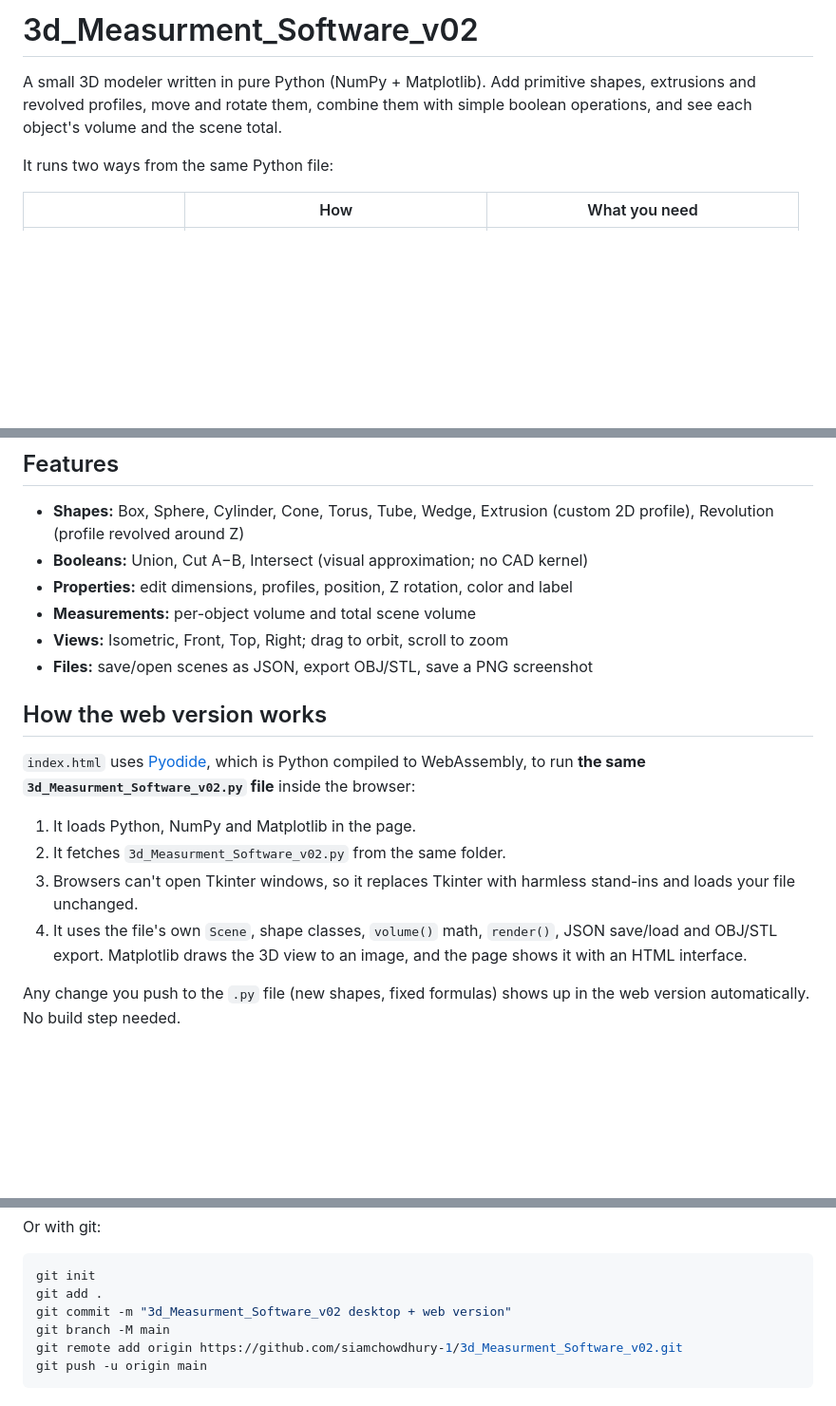
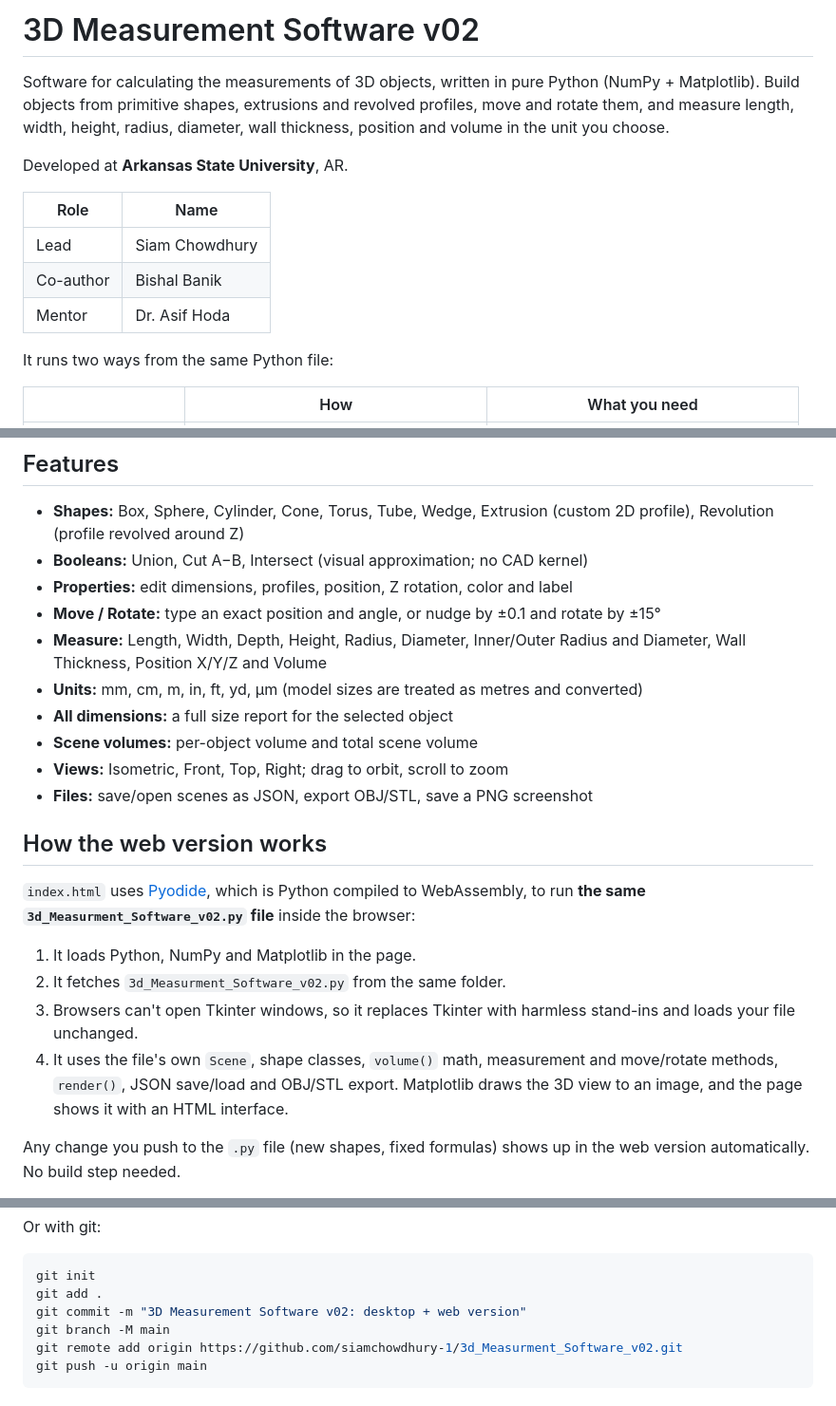
Before and after one commit to siamchowdhury-1/3d_Measurment_Software_v02, a Markdown page: README.md, 3 parts joined by grey strips. Shown at 95% size. GitHub-like rendering; blank space fills up the shorter version.

````diff
--- a/README.md
+++ b/README.md
@@ -1,6 +1,14 @@
-# 3d_Measurment_Software_v02
+# 3D Measurement Software v02
 
-A small 3D modeler written in pure Python (NumPy + Matplotlib). Add primitive shapes, extrusions and revolved profiles, move and rotate them, combine them with simple boolean operations, and see each object's volume and the scene total.
+Software for calculating the measurements of 3D objects, written in pure Python (NumPy + Matplotlib). Build objects from primitive shapes, extrusions and revolved profiles, move and rotate them, and measure length, width, height, radius, diameter, wall thickness, position and volume in the unit you choose.
+
+Developed at **Arkansas State University**, AR.
+
+| Role | Name |
+|---|---|
+| Lead | Siam Chowdhury |
+| Co-author | Bishal Banik |
+| Mentor | Dr. Asif Hoda |
 
 It runs two ways from the same Python file:
 
@@ -20,7 +28,11 @@ The first visit downloads about 15 MB (the Python runtime plus NumPy and Matplot
 - **Shapes:** Box, Sphere, Cylinder, Cone, Torus, Tube, Wedge, Extrusion (custom 2D profile), Revolution (profile revolved around Z)
 - **Booleans:** Union, Cut A−B, Intersect (visual approximation; no CAD kernel)
 - **Properties:** edit dimensions, profiles, position, Z rotation, color and label
-- **Measurements:** per-object volume and total scene volume
+- **Move / Rotate:** type an exact position and angle, or nudge by ±0.1 and rotate by ±15°
+- **Measure:** Length, Width, Depth, Height, Radius, Diameter, Inner/Outer Radius and Diameter, Wall Thickness, Position X/Y/Z and Volume
+- **Units:** mm, cm, m, in, ft, yd, µm (model sizes are treated as metres and converted)
+- **All dimensions:** a full size report for the selected object
+- **Scene volumes:** per-object volume and total scene volume
 - **Views:** Isometric, Front, Top, Right; drag to orbit, scroll to zoom
 - **Files:** save/open scenes as JSON, export OBJ/STL, save a PNG screenshot
 
@@ -31,7 +43,7 @@ The first visit downloads about 15 MB (the Python runtime plus NumPy and Matplot
 1. It loads Python, NumPy and Matplotlib in the page.
 2. It fetches `3d_Measurment_Software_v02.py` from the same folder.
 3. Browsers can't open Tkinter windows, so it replaces Tkinter with harmless stand-ins and loads your file unchanged.
-4. It uses the file's own `Scene`, shape classes, `volume()` math, `render()`, JSON save/load and OBJ/STL export. Matplotlib draws the 3D view to an image, and the page shows it with an HTML interface.
+4. It uses the file's own `Scene`, shape classes, `volume()` math, measurement and move/rotate methods, `render()`, JSON save/load and OBJ/STL export. Matplotlib draws the 3D view to an image, and the page shows it with an HTML interface.
 
 Any change you push to the `.py` file (new shapes, fixed formulas) shows up in the web version automatically. No build step needed.
 
@@ -51,7 +63,7 @@ Or with git:
 ```bash
 git init
 git add .
-git commit -m "3d_Measurment_Software_v02 desktop + web version"
+git commit -m "3D Measurement Software v02: desktop + web version"
 git branch -M main
 git remote add origin https://github.com/siamchowdhury-1/3d_Measurment_Software_v02.git
 git push -u origin main
````
Also changed, not shown: other parts of README.md (+1 -1 lines).
